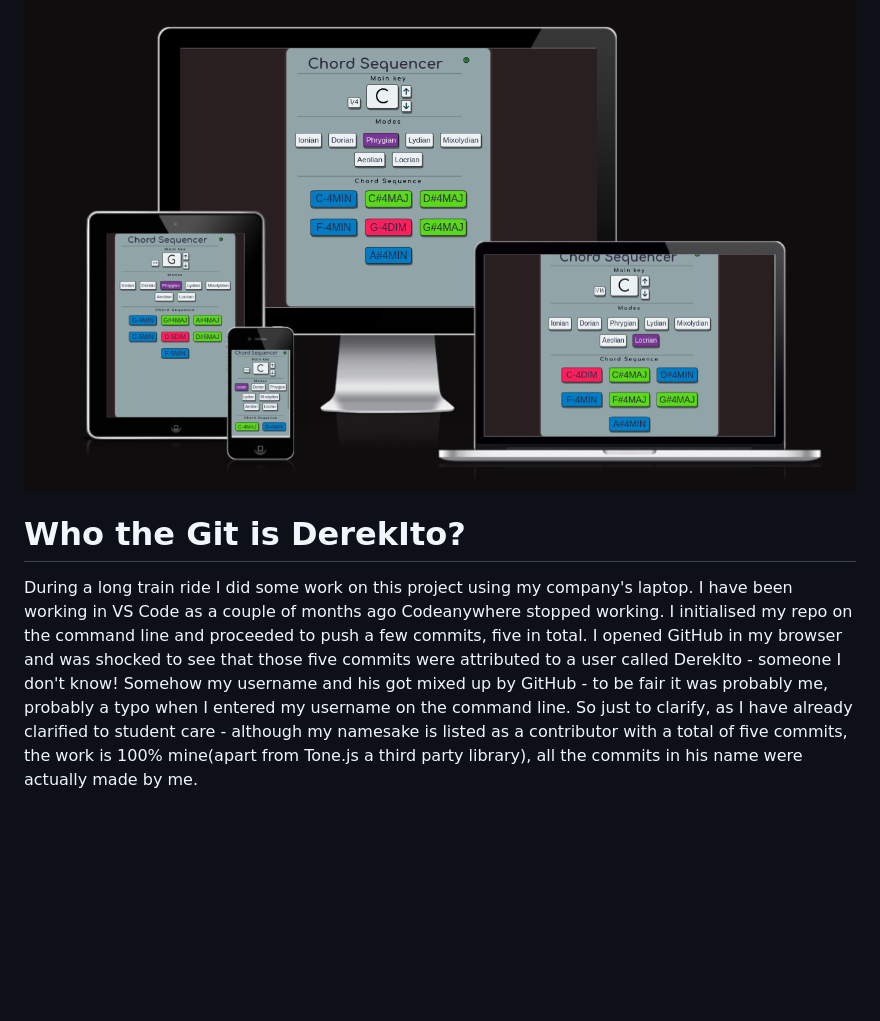
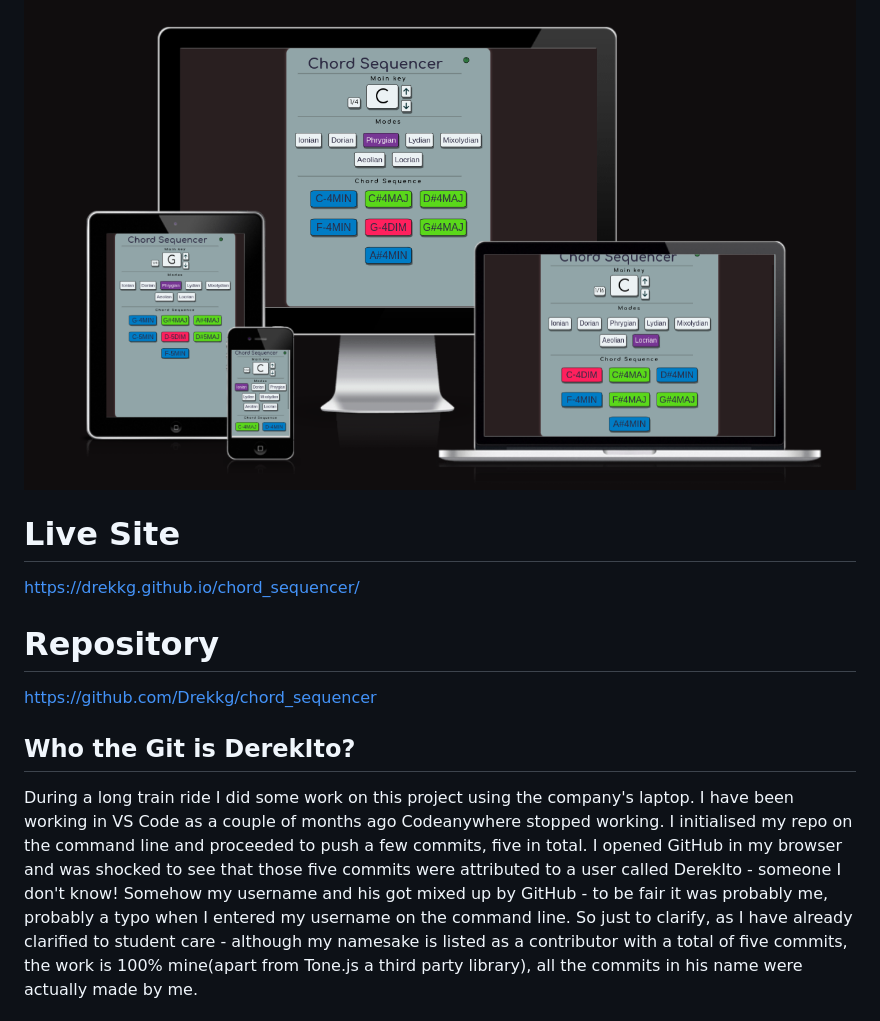
Before and after one commit to Drekkg/chord_sequencer, a Markdown page: README.md, the part around the change. Rendered like a GitHub page; blank space fills up the shorter version.

Commit message:
DOCS adds live site link and repo link

```diff
--- a/README.md
+++ b/README.md
@@ -2,10 +2,14 @@
 The Chord Sequencer App is a song writing tool. It aids musicians during the basic song creation process. Singers, rappers, young musicians or songwriters stuck in a rut will use the Chord Sequencer to find the next chord in a progression or to spice up an already written composition. It is aimed at users that don’t have a vast knowledge of music theory. Chord Sequencer will help them stay in the flow.
 ![a responsive sscreenshot of Chord Sequencer](assets/images/responsive.png)
 
+# Live Site
+https://drekkg.github.io/chord_sequencer/
 
+# Repository
+https://github.com/Drekkg/chord_sequencer
 
-# Who the Git is DerekIto?
-During a long train ride I did some work on this project using my company's laptop. I have been working in VS Code as a couple of months ago Codeanywhere stopped working. I initialised my repo on the command line and proceeded to push a few commits, five in total. I opened GitHub in my browser and was shocked to see that those five commits were attributed to a user called DerekIto - someone I don't know!
+## Who the Git is DerekIto?
+During a long train ride I did some work on this project using the company's laptop. I have been working in VS Code as a couple of months ago Codeanywhere stopped working. I initialised my repo on the command line and proceeded to push a few commits, five in total. I opened GitHub in my browser and was shocked to see that those five commits were attributed to a user called DerekIto - someone I don't know!
 Somehow my username and his got mixed up by GitHub - to be fair it was probably me, probably a typo when I entered my username on the command line. So just to clarify, as I have already clarified to student care - although my namesake is listed as a contributor with a total of five commits, the work is 100% mine(apart from Tone.js a third party library), all the commits in his name were actually made by me.
 ## Bugs
 Major hair pulling bug, where multiple event listeners were being added to a single button. Which caused a single chord button to trigger multiple notes from different keys. The bug was tracked down to event listeners being added in a for each loop each time key or mode was changed. The fix was to change the order, first create the event listeners and then have the event listener call a function that parses the inner HTL changing the chord, key and mode to be played.
```
